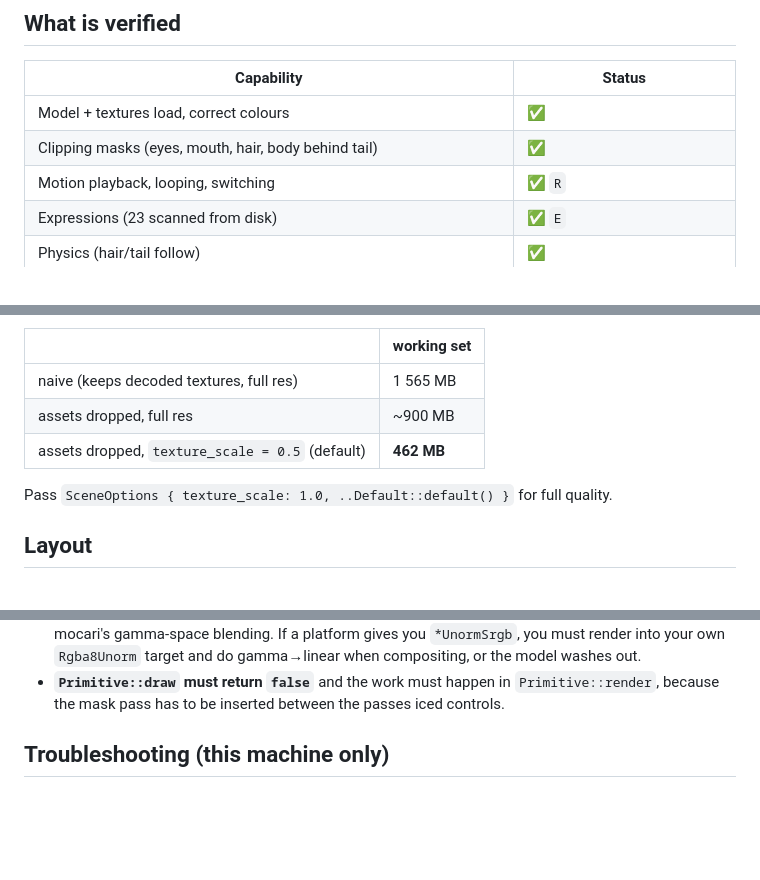
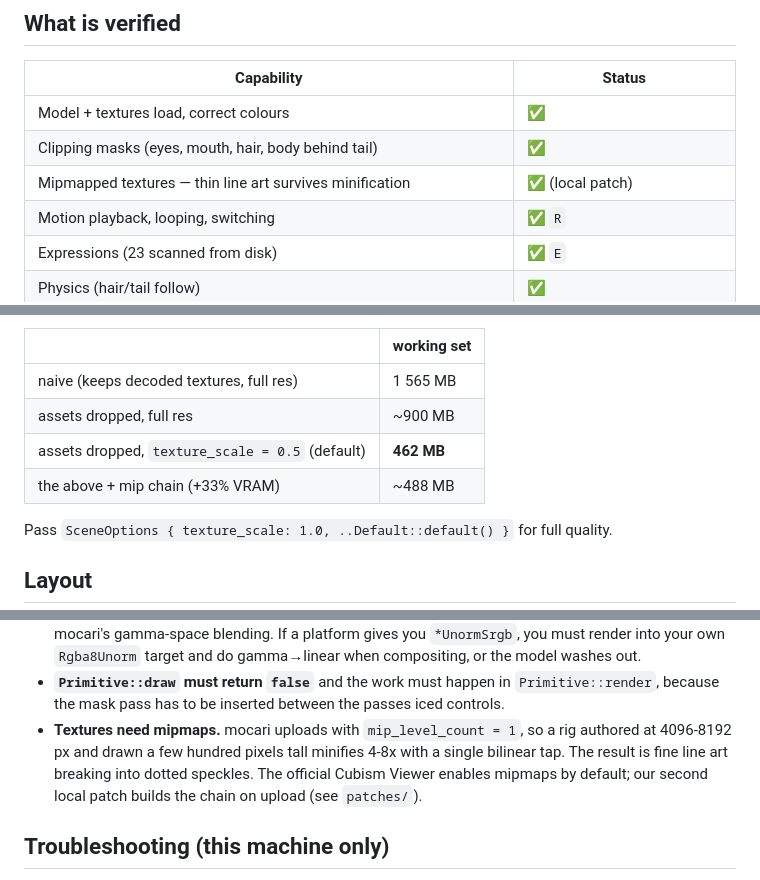
Before and after one commit to dynamder/iced-live2d, a Markdown page: README.md, 3 parts joined by grey strips. Drawn GitHub-style; blank space fills up the shorter version.

```diff
--- a/README.md
+++ b/README.md
@@ -17,6 +17,7 @@ Cubism Core binary, no C++ toolchain, no engine.
 |---|---|
 | Model + textures load, correct colours | ✅ |
 | Clipping masks (eyes, mouth, hair, body behind tail) | ✅ |
+| Mipmapped textures — thin line art survives minification | ✅ (local patch) |
 | Motion playback, looping, switching | ✅ `R` |
 | Expressions (23 scanned from disk) | ✅ `E` |
 | Physics (hair/tail follow) | ✅ |
@@ -75,6 +76,7 @@ at half resolution by default:
 | naive (keeps decoded textures, full res) | 1 565 MB |
 | assets dropped, full res | ~900 MB |
 | assets dropped, `texture_scale = 0.5` (default) | **462 MB** |
+| the above + mip chain (+33% VRAM) | ~488 MB |
 
 Pass `SceneOptions { texture_scale: 1.0, ..Default::default() }` for full quality.
 
@@ -143,6 +145,11 @@ of glue should not need changes.
 - **`Primitive::draw` must return `false`** and the work must happen in
   `Primitive::render`, because the mask pass has to be inserted between the
   passes iced controls.
+- **Textures need mipmaps.** mocari uploads with `mip_level_count = 1`, so a
+  rig authored at 4096-8192 px and drawn a few hundred pixels tall minifies 4-8x
+  with a single bilinear tap. The result is fine line art breaking into dotted
+  speckles. The official Cubism Viewer enables mipmaps by default; our second
+  local patch builds the chain on upload (see `patches/`).
 
 ## Troubleshooting (this machine only)
 
```
Also changed, not shown: docs/rust-iced-live2d-plan.md (+15 -1 lines), docs/images/hand-mipmap.png (added), 3 other files.
